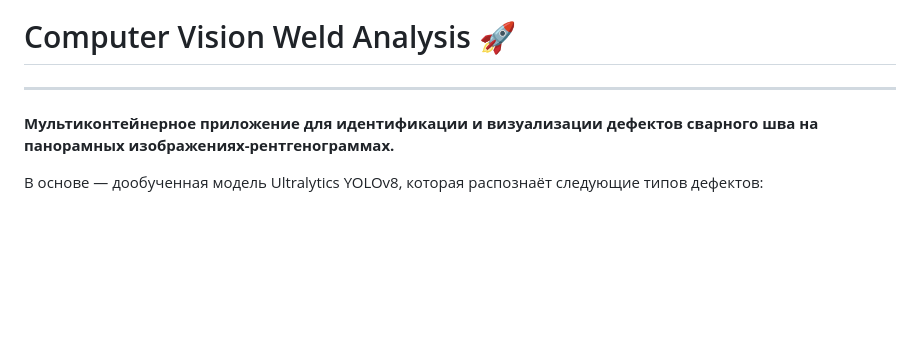
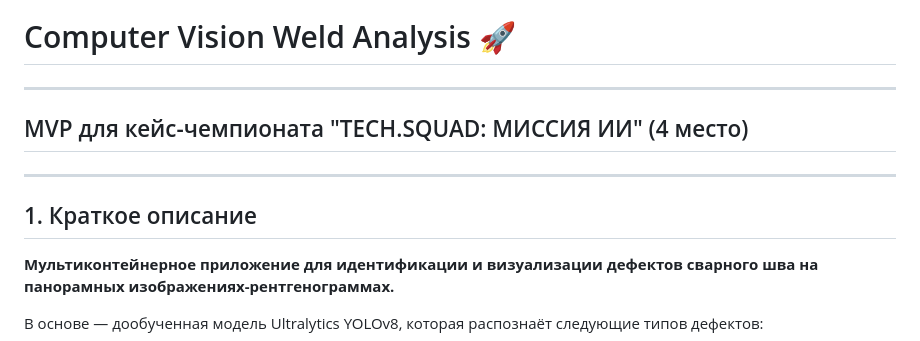
Before and after one commit to mitruee/weld-analysis-ai, a Markdown page: README.md, the part around the change. GitHub-like rendering; blank space fills up the shorter version.

```diff
--- a/README.md
+++ b/README.md
@@ -1,6 +1,13 @@
 # Computer Vision Weld Analysis 🚀
 
 ---
+
+## MVP для кейс-чемпионата "TECH.SQUAD: МИССИЯ ИИ" (4 место)
+
+---
+
+## 1. Краткое описание
+
 **Мультиконтейнерное приложение для идентификации и визуализации дефектов сварного шва на панорамных изображениях-рентгенограммах.**
 
 В основе — дообученная модель Ultralytics YOLOv8, которая распознаёт следующие типов дефектов:
```
